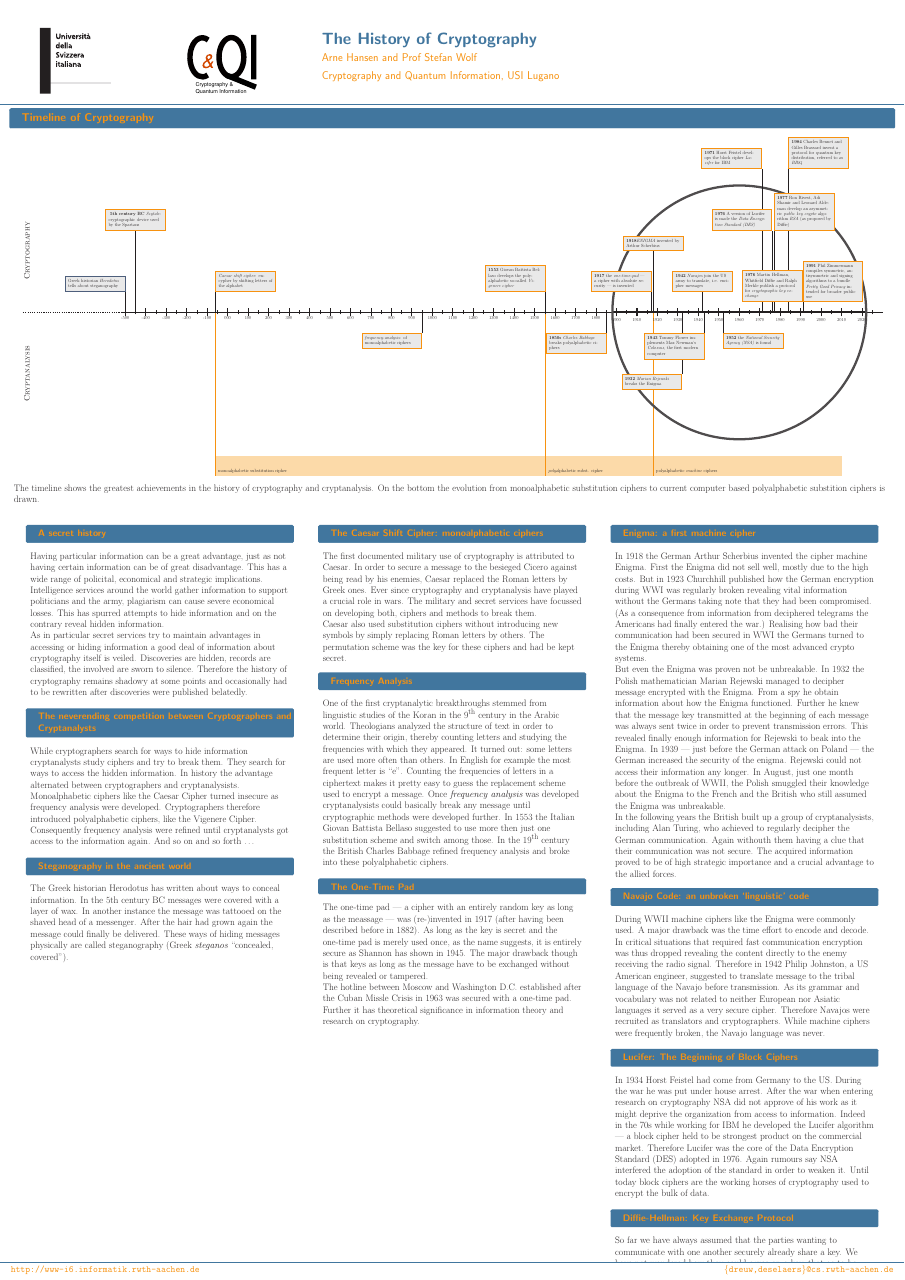
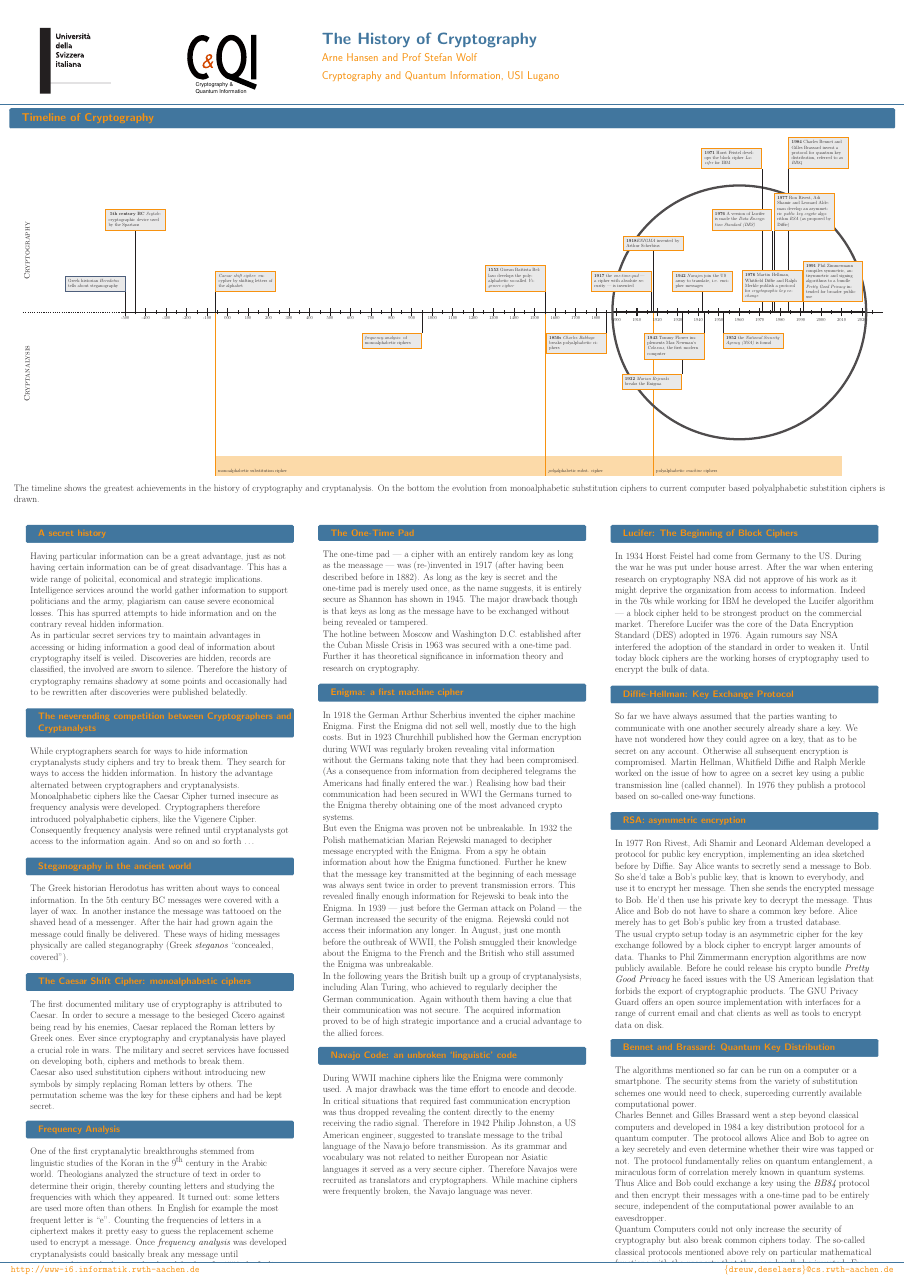
Before and after one commit to EnraH/Crypto_History, a LaTeX poster (poster.tex): the whole page. Compiled offline with pdfLaTeX.

Commit message:
add latest history parts

```diff
--- a/poster.tex
+++ b/poster.tex
@@ -164,7 +164,14 @@
         \end{block}
 
         \begin{block}{RSA: asymmetric encryption}
-          In 1977 Ron Rivest, Adi Shamir and Leonard Aldeman developed a protocol for public key encryption, implementing an idea sketched before by Diffie. Say Alice wants to secretly send a message to Bob. So she'd take a Bob's public key, that is known to everybody, and use it to encrypt her message. Then she sends the encrypted message to Bob. He'd then use his private key to decrypt the message. Thus Alice and Bob do not have to share a common key before. Alice merely has to get Bob's public key from a trusted database.
+          In 1977 Ron Rivest, Adi Shamir and Leonard Aldeman developed a protocol for public key encryption, implementing an idea sketched before by Diffie. Say Alice wants to secretly send a message to Bob. So she'd take a Bob's public key, that is known to everybody, and use it to encrypt her message. Then she sends the encrypted message to Bob. He'd then use his private key to decrypt the message. Thus Alice and Bob do not have to share a common key before. Alice merely has to get Bob's public key from a trusted database. \par
+          The usual crypto setup today is an asymmetric cipher for the key exchange followed by a block cipher to encrypt larger amounts of data. Thanks to Phil Zimmermann encryption algorithms are now publicly available. Before he could release his crypto bundle {\em Pretty Good Privacy} he faced issues with the US American legislation that forbids the export of cryptographic products. The GNU Privacy Guard offers an open source implementation with interfaces for a range of current email and chat clients as well as tools to encrypt data on disk.
+        \end{block}
+
+        \begin{block}{Bennet and Brassard: Quantum Key Distribution}
+          The algorithms mentioned so far can be run on a computer or a smartphone. The security stems from the variety of substitution schemes one would need to check, superceding currently available computational power. \par
+          Charles Bennet and Gilles Brassard went a step beyond classical computers and developed in 1984 a key distribution protocol for a quantum computer. The protocol allows Alice and Bob to agree on a key secretely and even determine whether their wire was tapped or not. The protocol fundamentally relies on quantum entanglement, a miraculous form of correlation merely known in quantum systems. Thus Alice and Bob could exchange a key using the {\em BB84} protocol and then encrypt their messages with a one-time pad to be entirely secure, independent of the computational power available to an eavesdropper. \par
+          Quantum Computers could not only increase the security of cryptography but also break common ciphers today. The so-called classical protocols mentioned above rely on particular mathematical functions with the property that they can hardly be inverted. For some of these functions there exists quantum protocols to compute the inverse efficiently. So far efficient quantum computers merely exist in science fiction and one can still trust common crypto protocols.
         \end{block}
       \end{column}
     \end{columns}
```
Also changed, not shown: poster.pdf, poster.tex (8 more changed lines).
